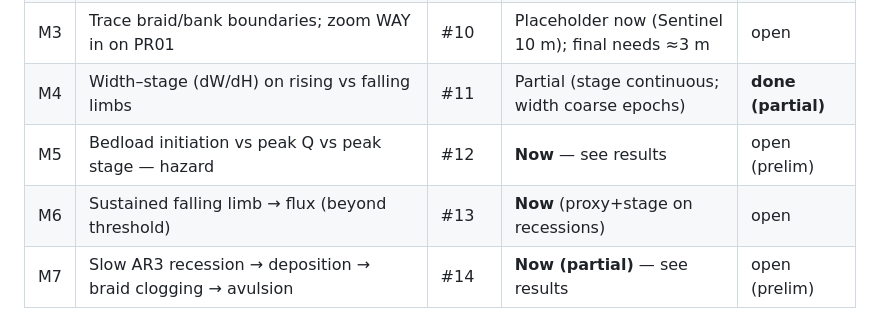
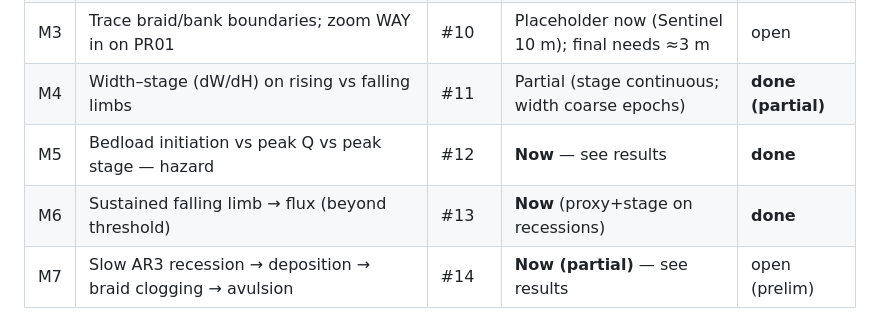
Before and after one commit to gaia-hazlab/seis-hydro-2-sed, a Markdown page: reviews/montgomery_feedback_2026-06-26.md, the part around the change. GitHub-like rendering.

Commit message:
Tracker: mark M5/M6 done (integrated, issues closed)
Co-Authored-By: Claude Opus 4.8 (1M context) <noreply@anthropic.com>

```diff
--- a/reviews/montgomery_feedback_2026-06-26.md
+++ b/reviews/montgomery_feedback_2026-06-26.md
@@ -11,8 +11,8 @@ supportive preliminary results below.
 | M2 | Stage–discharge ratings → overbank / geometry change | #9 | **Now** (stage+Q at gages; fig15 base) | open |
 | M3 | Trace braid/bank boundaries; zoom WAY in on PR01 | #10 | Placeholder now (Sentinel 10 m); final needs ≈3 m | open |
 | M4 | Width–stage (dW/dH) on rising vs falling limbs | #11 | Partial (stage continuous; width coarse epochs) | **done (partial)** |
-| M5 | Bedload initiation vs peak Q vs peak stage — hazard | #12 | **Now** — see results | open (prelim) |
-| M6 | Sustained falling limb → flux (beyond threshold) | #13 | **Now** (proxy+stage on recessions) | open |
+| M5 | Bedload initiation vs peak Q vs peak stage — hazard | #12 | **Now** — see results | **done** |
+| M6 | Sustained falling limb → flux (beyond threshold) | #13 | **Now** (proxy+stage on recessions) | **done** |
 | M7 | Slow AR3 recession → deposition → braid clogging → avulsion | #14 | **Now (partial)** — see results | open (prelim) |
 
 ## Preliminary results (Puyallup / Electron gage 12092000; existing data)
```
